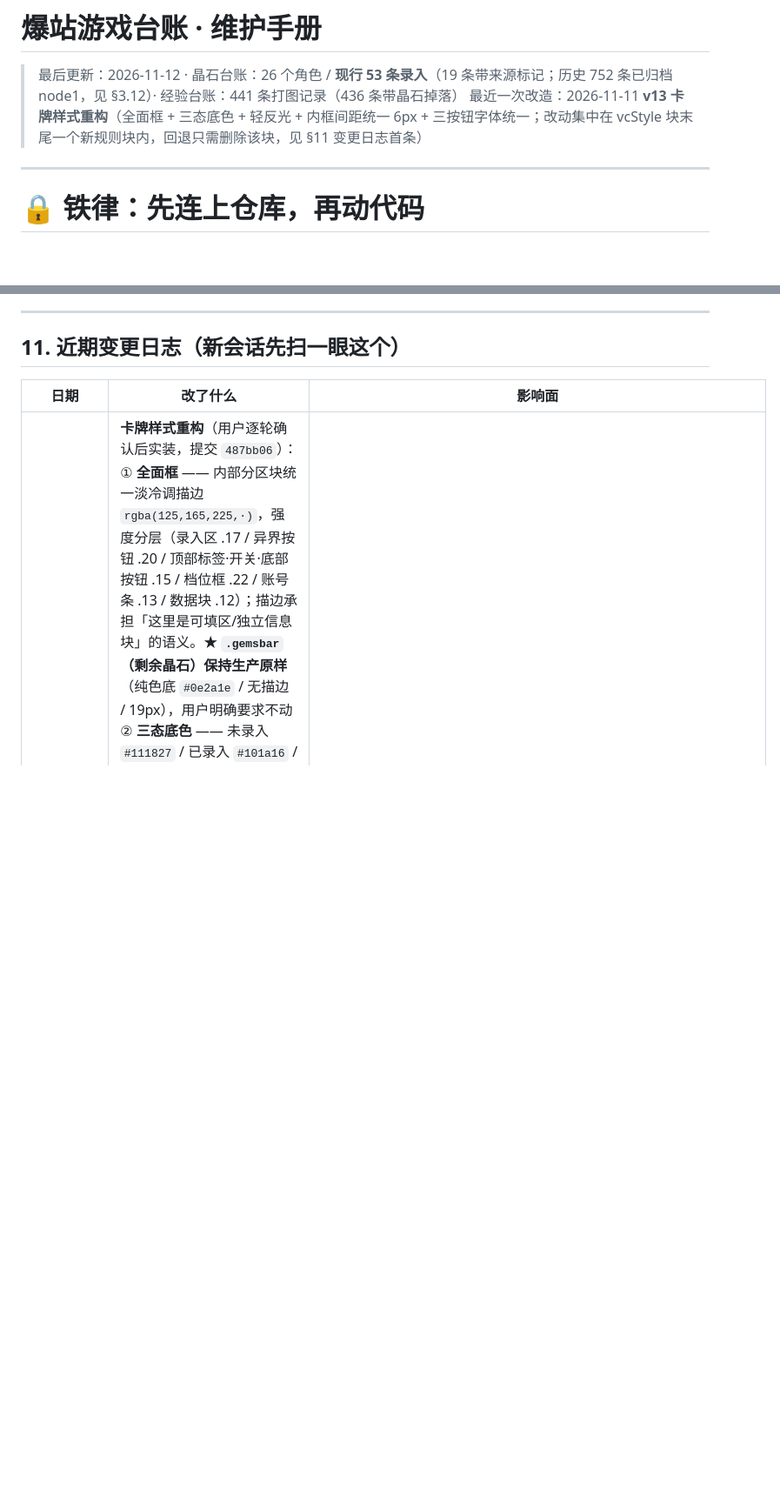
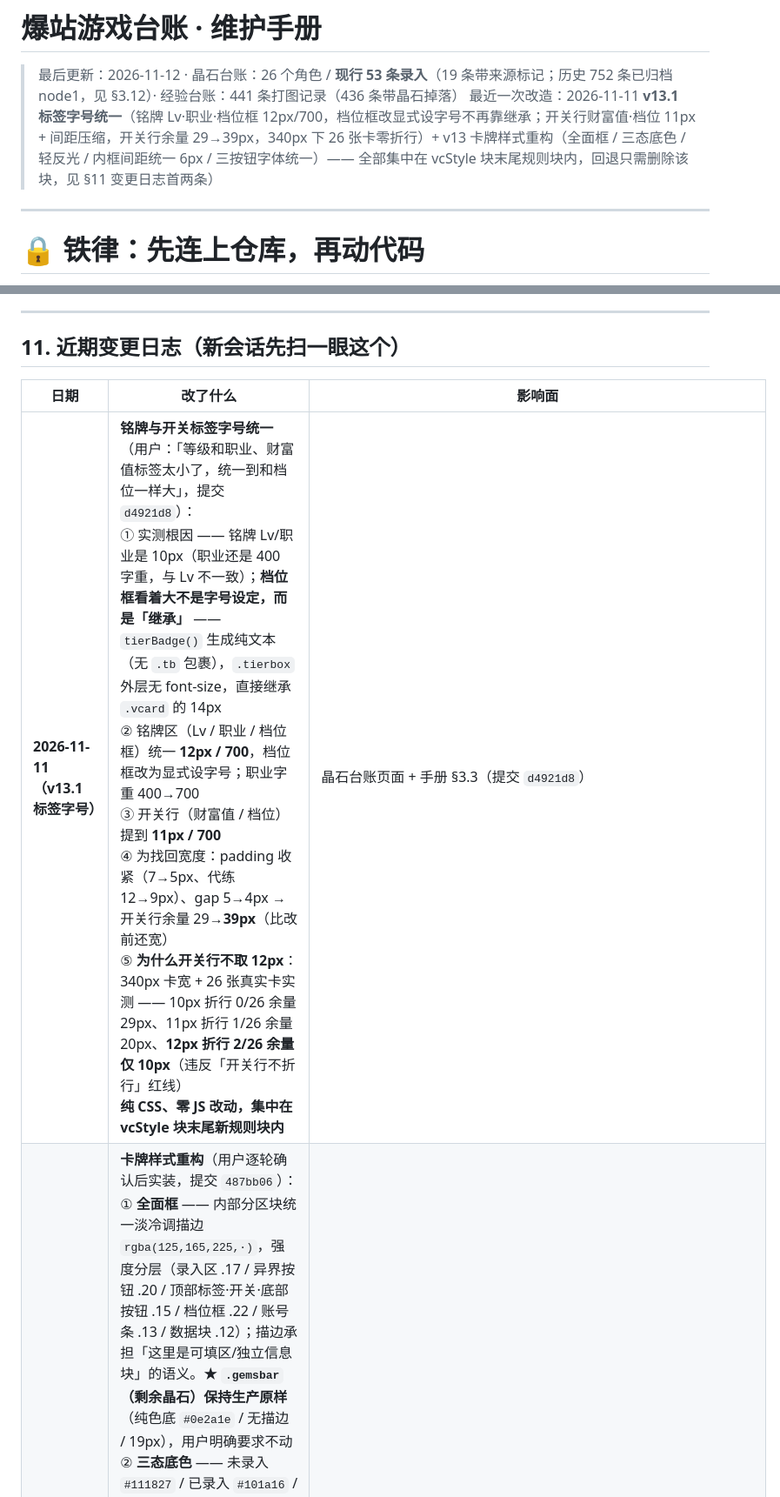
Before and after one commit to dycxlcvxv00/baozhan-game, a Markdown page: docs/台账维护手册-详细版.md, 2 parts joined by grey strips. Shown at 87% size. GitHub-like rendering; blank space fills up the shorter version.

```diff
--- a/docs/台账维护手册-详细版.md
+++ b/docs/台账维护手册-详细版.md
@@ -1,7 +1,7 @@
 # 爆站游戏台账 · 维护手册
 
 > 最后更新：2026-11-12 · 晶石台账：26 个角色 / **现行 53 条录入**（19 条带来源标记；历史 752 条已归档 node1，见 §3.12）· 经验台账：441 条打图记录（436 条带晶石掉落）
-> 最近一次改造：2026-11-11 **v13 卡牌样式重构**（全面框 + 三态底色 + 轻反光 + 内框间距统一 6px + 三按钮字体统一；改动集中在 vcStyle 块末尾一个新规则块内，回退只需删除该块，见 §11 变更日志首条）
+> 最近一次改造：2026-11-11 **v13.1 标签字号统一**（铭牌 Lv·职业·档位框 12px/700，档位框改显式设字号不再靠继承；开关行财富值·档位 11px + 间距压缩，开关行余量 29→39px，340px 下 26 张卡零折行）+ v13 卡牌样式重构（全面框 / 三态底色 / 轻反光 / 内框间距统一 6px / 三按钮字体统一）—— 全部集中在 vcStyle 块末尾规则块内，回退只需删除该块，见 §11 变更日志首两条）
 
 
 
@@ -1756,6 +1756,7 @@ done
 
 | 日期 | 改了什么 | 影响面 |
 |---|---|---|
+| **2026-11-11（v13.1 标签字号）** | **铭牌与开关标签字号统一**（用户：「等级和职业、财富值标签太小了，统一到和档位一样大」，提交 `d4921d8`）：<br>① 实测根因 —— 铭牌 Lv/职业是 10px（职业还是 400 字重，与 Lv 不一致）；**档位框看着大不是字号设定，而是「继承」** —— `tierBadge()` 生成纯文本（无 `.tb` 包裹），`.tierbox` 外层无 font-size，直接继承 `.vcard` 的 14px<br>② 铭牌区（Lv / 职业 / 档位框）统一 **12px / 700**，档位框改为显式设字号；职业字重 400→700<br>③ 开关行（财富值 / 档位）提到 **11px / 700**<br>④ 为找回宽度：padding 收紧（7→5px、代练 12→9px）、gap 5→4px → 开关行余量 29→**39px**（比改前还宽）<br>⑤ **为什么开关行不取 12px**：340px 卡宽 + 26 张真实卡实测 —— 10px 折行 0/26 余量 29px、11px 折行 1/26 余量 20px、**12px 折行 2/26 余量仅 10px**（违反「开关行不折行」红线）<br>**纯 CSS、零 JS 改动，集中在 vcStyle 块末尾新规则块内** | 晶石台账页面 + 手册 §3.3（提交 `d4921d8`） |
 | **2026-11-11（v13 卡牌样式）** | **卡牌样式重构**（用户逐轮确认后实装，提交 `487bb06`）：<br>① **全面框** —— 内部分区块统一淡冷调描边 `rgba(125,165,225,·)`，强度分层（录入区 .17 / 异界按钮 .20 / 顶部标签·开关·底部按钮 .15 / 档位框 .22 / 账号条 .13 / 数据块 .12）；描边承担「这里是可填区/独立信息块」的语义。★ **`.gemsbar`（剩余晶石）保持生产原样**（纯色底 `#0e2a1e` / 无描边 / 19px），用户明确要求不动<br>② **三态底色** —— 未录入 `#111827` / 已录入 `#101a16` / 主号 `#141426`；⚠️ `.licheng` 必须排在 `.graded` 之后（陌尘同带两 class，主号才保持紫底）<br>③ **轻反光** —— 角色名绿光 8px→2px/.33→.10、开关文字辉光全去（外辉 6px→2px）、代练 8px→2px；状态区分改由**底色**承担<br>④ **内框间距统一** —— 各子块 `margin-bottom` 归零，间距只由 `.vcard gap:6px` 决定（改前 6,6,6,6,14,14,12,14,12,12 混排 → 9 项全 6px），卡片高 641→603px<br>⑤ **来源三格标题改粗灰** `#8b97a8`（同统计区），数值仍保留青/靛/绿语义色<br>⑥ **铭牌留白放宽** padding-bottom 8→12px（名到分隔线 9→13px）<br>⑦ **三按钮字体统一** `font-family:inherit`+`font-weight:600` —— 修生产既有缺陷（`.vc-foot .btn-commit` 自带 700 且 button 未重置字体族 → 「录入」700+中文栈、另两个 400+Arial）<br>⑧ **异界按钮** = 框 + 圆点 + 文本（`.dot` 早已存在，仅描边被 A 版收尾规则抹掉），点 7→8px<br>⑨ **详细按钮 ▼ 箭头**加灰提可见度（原箭头早已存在）<br>**改动全部集中在 vcStyle 块末尾一个新规则块内，回退只需删除该块；纯 CSS，零 JS 改动** | 晶石台账页面 + 手册 §3.3（提交 `487bb06`） |
 | **2026-11-12（收尾）** | **A 版「深空霓虹」配色 + 明细全宽 + 归档/护栏**：<br>① 卡片底改纯色近黑 `#111827`、内部块压深 `#0a0e16`；**内部 12 类小框描边全部取消**，只靠底色分区（外框、铭牌分隔线、录入虚线 `dashed #3d4a5e`、语义色文字保留）<br>② 明细表新增「市集收入」「装备打造」两列（15 列）；详情改独立抽屉后**恢复全宽跨整行**（插在被点卡片排末尾），**支持多张同时展开**<br>③「异界」按钮改**单次录入后自动复位**（`resetDgPick`，旧「录完不自动关」废弃，防第二次录入误标 dun）；复核转移收入自动扣除口径<br>④ 页面新增「**归档昨日**」按钮 + **仓库恢复数据丢失护栏**（条数骤减拦截，不再静默覆盖）；同步恢复后快照（53 条）<br>⑤「剩余晶石」录入行超卡牌边界修正（补 10px 留白） | 晶石台账页面 + 手册 §3.19（提交 `8296d39`/`32404fb`/`3367dfb`/`175a8b4`/`b562951`/`dac3330`/`3ed6ac2`） |
 | **2026-11-12（晚间）** | **档位→产出映射重建**（用户明确「异界产出晶石数量，只和财富值有关」，推翻 §3.17.5「缺件数/投入量字段」结论）：<br>① 发现并修正**档位错标**污染（凯西内尔 10 月还是 T3 却标成当前档 T6）→ 新增严格时点档位规则，丢弃 110 条错标、保留 434 条日样本<br>② 方法学：用**日固定效应**消掉当天投入环境的共同波动 + 每「号×档」取日产出**中位数**消日间噪声 → 幂律标定 `产出 ∝ 加成%^1.709`，**R²=0.952**（回归斜率 1.687，两两比值稳健斜率 1.709 交叉验证）<br>③ **推翻旧结论**「产出倍率 = 1 + 加成%/100」：实测是**超线性**，加成 200%→218%（+9%）产出涨 +15.9%<br>④ 断言检验：同档不同号 CV=0.034（✅）、同日同档 76 组组内 CV 中位 0.265（⚠️）、档位间 CV 0.915 = 档位内 0.493 的 1.9 倍（✅）→ 结论「财富值决定**基准**，投入量决定当天落在基准哪一档」<br>⑤ 重写 `tier_upgrade_value.py`（删机制倍率表，改实测幂律模型 + 严格档位 + 断言检验章节），产出 `records-preview/档位提升收益.txt`（21 档完整升档收益表）<br>⑥ 手册新增 §3.18 | 档位分析链 + 手册 §3.18 |
```
Also changed, not shown: docs/台账维护手册.md (+5 -1 lines).
